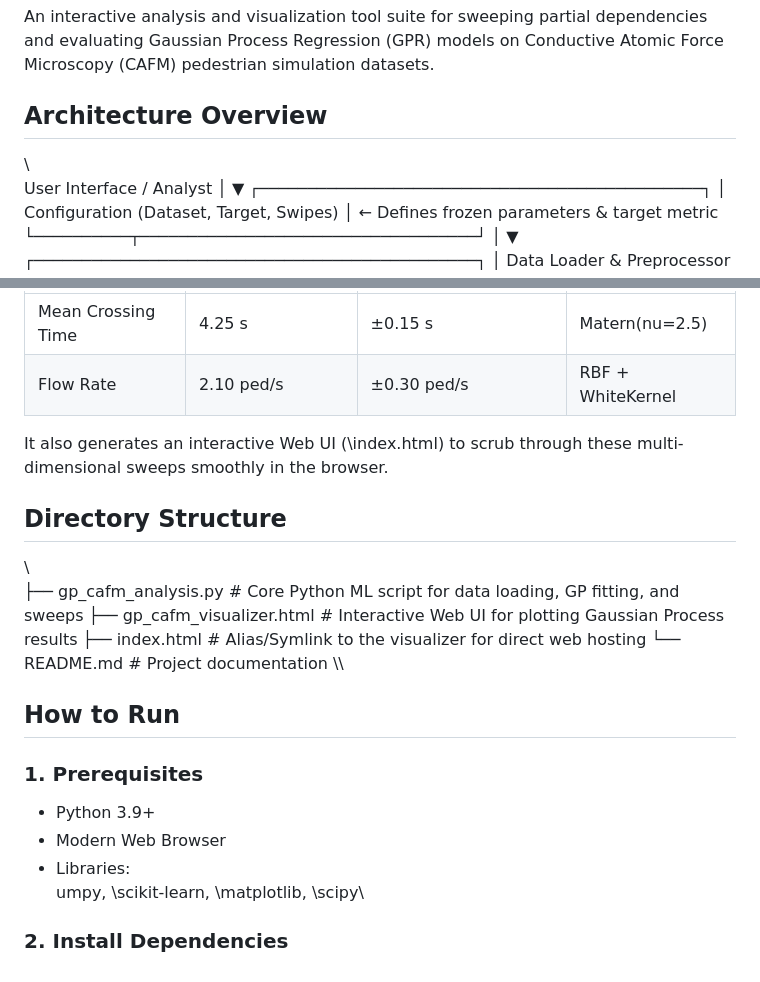
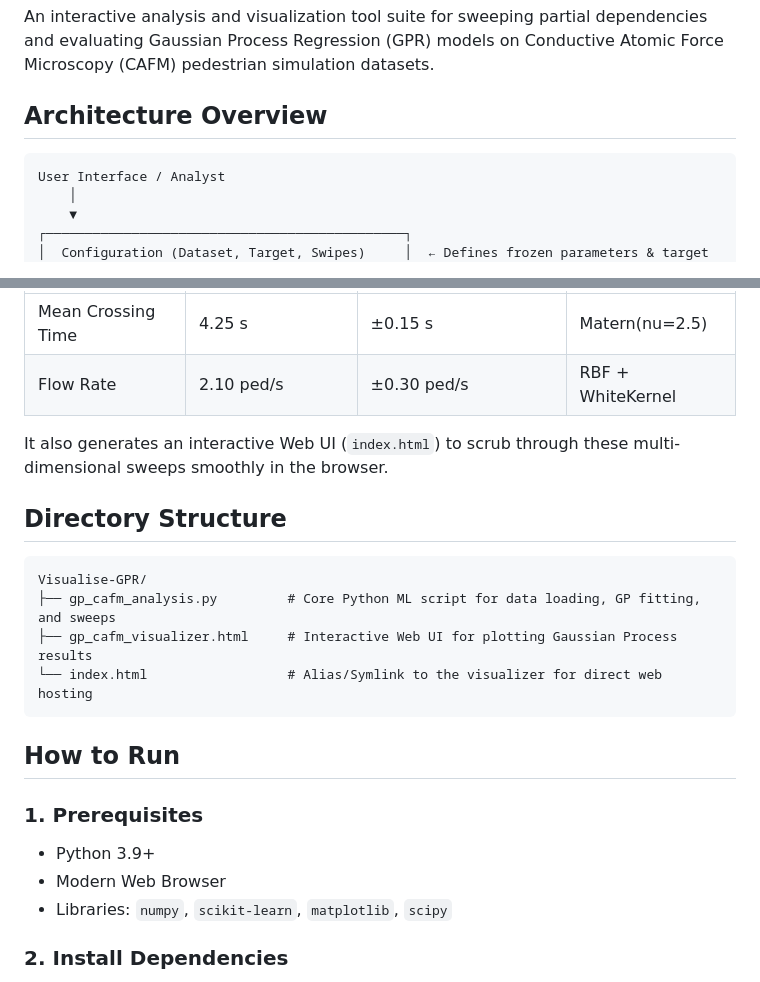
Before and after one commit to SaurabhKrGupta7788/Visualise-GPR, a Markdown page: README.md, 2 parts joined by grey strips. GitHub-like rendering.

Commit message:
fix: perfectly format markdown blocks for ascii diagrams and code

````diff
--- a/README.md
+++ b/README.md
@@ -4,7 +4,7 @@ An interactive analysis and visualization tool suite for sweeping partial depend
 
 ## Architecture Overview
 
-\\\
+```text
 User Interface / Analyst
     │
     ▼
@@ -42,24 +42,23 @@ The system outputs statistical fits and graphical plots mapping 6D input spaces
 | Mean Crossing Time | 4.25 s | ±0.15 s | Matern(nu=2.5) |
 | Flow Rate | 2.10 ped/s | ±0.30 ped/s | RBF + WhiteKernel |
 
-It also generates an interactive Web UI (\index.html\) to scrub through these multi-dimensional sweeps smoothly in the browser.
+It also generates an interactive Web UI (`index.html`) to scrub through these multi-dimensional sweeps smoothly in the browser.
 
 ## Directory Structure
 
-\\\
+```text
+Visualise-GPR/
 ├── gp_cafm_analysis.py         # Core Python ML script for data loading, GP fitting, and sweeps
 ├── gp_cafm_visualizer.html     # Interactive Web UI for plotting Gaussian Process results
-├── index.html                  # Alias/Symlink to the visualizer for direct web hosting
-└── README.md                   # Project documentation
-\\\
+└── index.html                  # Alias/Symlink to the visualizer for direct web hosting
+```
 
 ## How to Run
 
 ### 1. Prerequisites
 - Python 3.9+
 - Modern Web Browser
-- Libraries: \
-umpy\, \scikit-learn\, \matplotlib\, \scipy\
+- Libraries: `numpy`, `scikit-learn`, `matplotlib`, `scipy`
 
 ### 2. Install Dependencies
 
````
Also changed, not shown: other parts of README.md (+6 -6 lines).
